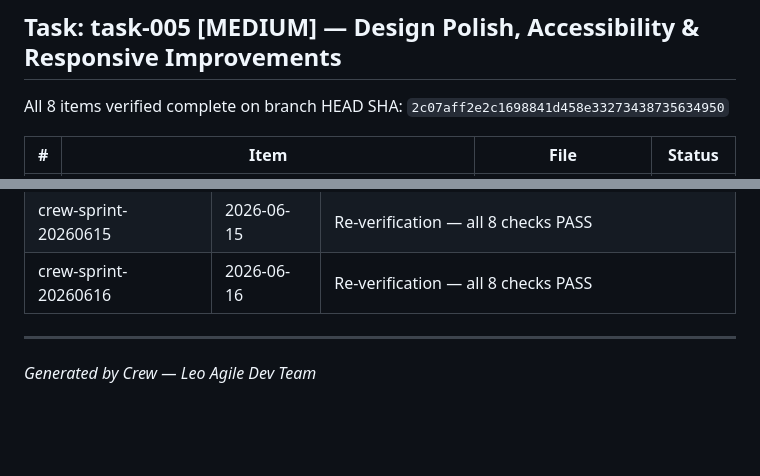
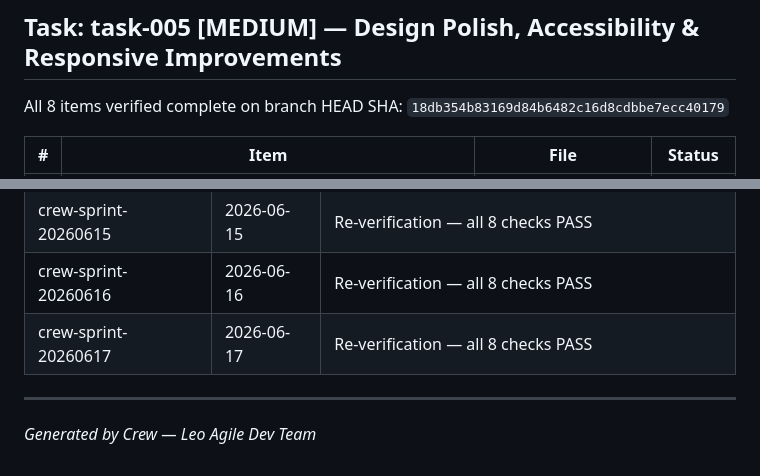
Before and after one commit to leopechnicki/im_robot, a Markdown page: sprint_report.md, 2 parts joined by grey strips. GitHub-like rendering; blank space fills up the shorter version.

Commit message:
docs: crew-sprint-20260617 re-verification report

```diff
--- a/sprint_report.md
+++ b/sprint_report.md
@@ -9,7 +9,7 @@
 
 ## Task: task-005 [MEDIUM] — Design Polish, Accessibility & Responsive Improvements
 
-All 8 items verified complete on branch HEAD SHA: `2c07aff2e2c1698841d458e33273438735634950`
+All 8 items verified complete on branch HEAD SHA: `18db354b83169d84b6482c16d8cdbbe7ecc40179`
 
 | # | Item | File | Status |
 |---|------|------|--------|
@@ -56,6 +56,7 @@ None. All 8 task-005 items are implemented on `main`. PR #105 carries the ongoin
 | crew-sprint-20260612 | 2026-06-12 | Re-verification — all 8 checks PASS |
 | crew-sprint-20260615 | 2026-06-15 | Re-verification — all 8 checks PASS |
 | crew-sprint-20260616 | 2026-06-16 | Re-verification — all 8 checks PASS |
+| crew-sprint-20260617 | 2026-06-17 | Re-verification — all 8 checks PASS |
 
 ---
 
```
Also changed, not shown: other parts of sprint_report.md (+2 -2 lines).
